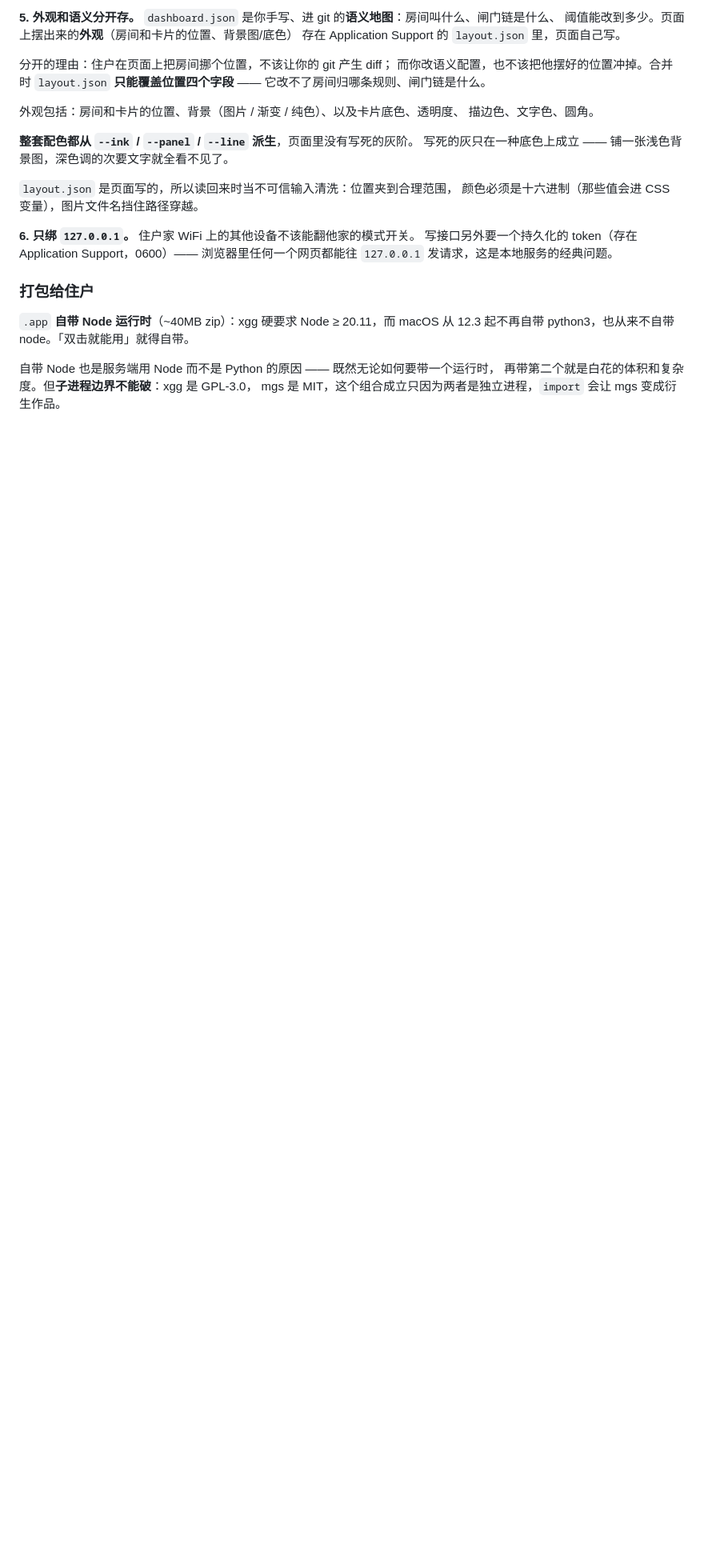
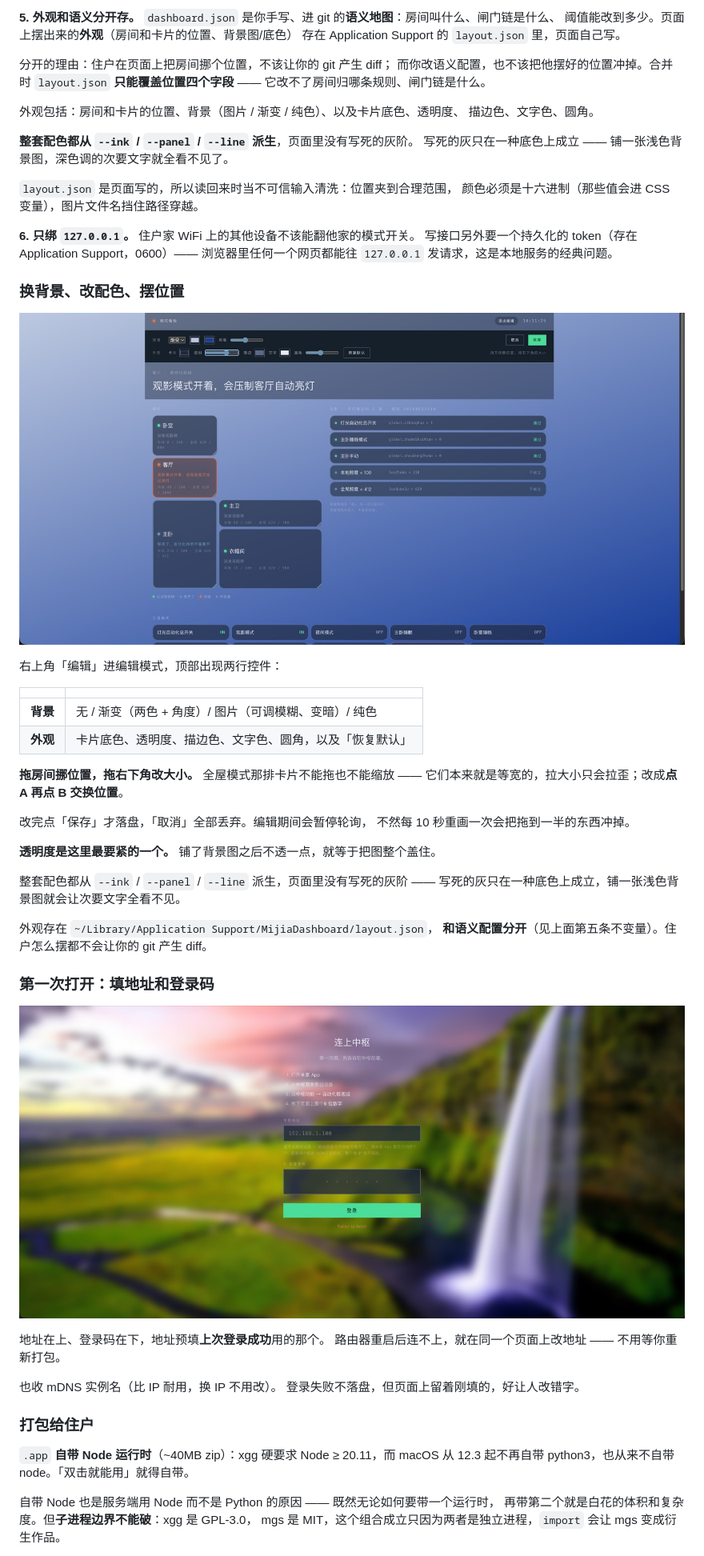
Before and after one commit to zealllot/mijia-geek-sync, a Markdown page: README.md, the part around one of its changes. Shown at 80% size. Drawn GitHub-style; pictures changed too: docs/images/edit-mode.jpg (added), docs/images/login.jpg (added); blank space fills up the shorter version.

```diff
--- a/README.md
+++ b/README.md
@@ -160,6 +169,41 @@ IP 由 DHCP 分配，会变。写死一个意味着地址一变，住户就只
 写接口另外要一个持久化的 token（存在 Application Support，0600）——
 浏览器里任何一个网页都能往 `127.0.0.1` 发请求，这是本地服务的经典问题。
 
+### 换背景、改配色、摆位置
+
+![编辑模式](docs/images/edit-mode.jpg)
+
+右上角「编辑」进编辑模式，顶部出现两行控件：
+
+| | |
+|---|---|
+| **背景** | 无 / 渐变（两色 + 角度）/ 图片（可调模糊、变暗）/ 纯色 |
+| **外观** | 卡片底色、透明度、描边色、文字色、圆角，以及「恢复默认」 |
+
+**拖房间挪位置，拖右下角改大小。** 全屋模式那排卡片不能拖也不能缩放 ——
+它们本来就是等宽的，拉大小只会拉歪；改成**点 A 再点 B 交换位置**。
+
+改完点「保存」才落盘，「取消」全部丢弃。编辑期间会暂停轮询，
+不然每 10 秒重画一次会把拖到一半的东西冲掉。
+
+**透明度是这里最要紧的一个。** 铺了背景图之后不透一点，就等于把图整个盖住。
+
+整套配色都从 `--ink` / `--panel` / `--line` 派生，页面里没有写死的灰阶 ——
+写死的灰只在一种底色上成立，铺一张浅色背景图就会让次要文字全看不见。
+
+外观存在 `~/Library/Application Support/MijiaDashboard/layout.json`，
+**和语义配置分开**（见上面第五条不变量）。住户怎么摆都不会让你的 git 产生 diff。
+
+### 第一次打开：填地址和登录码
+
+![登录](docs/images/login.jpg)
+
+地址在上、登录码在下，地址预填**上次登录成功**用的那个。
+路由器重启后连不上，就在同一个页面上改地址 —— 不用等你重新打包。
+
+也收 mDNS 实例名（比 IP 耐用，换 IP 不用改）。
+登录失败不落盘，但页面上留着刚填的，好让人改错字。
+
 ### 打包给住户
 
 `.app` **自带 Node 运行时**（~40MB zip）：xgg 硬要求 Node ≥ 20.11，而 macOS
```
Also changed, not shown: other parts of README.md (+24 -0 lines), docs/images/dashboard.jpg (added).
